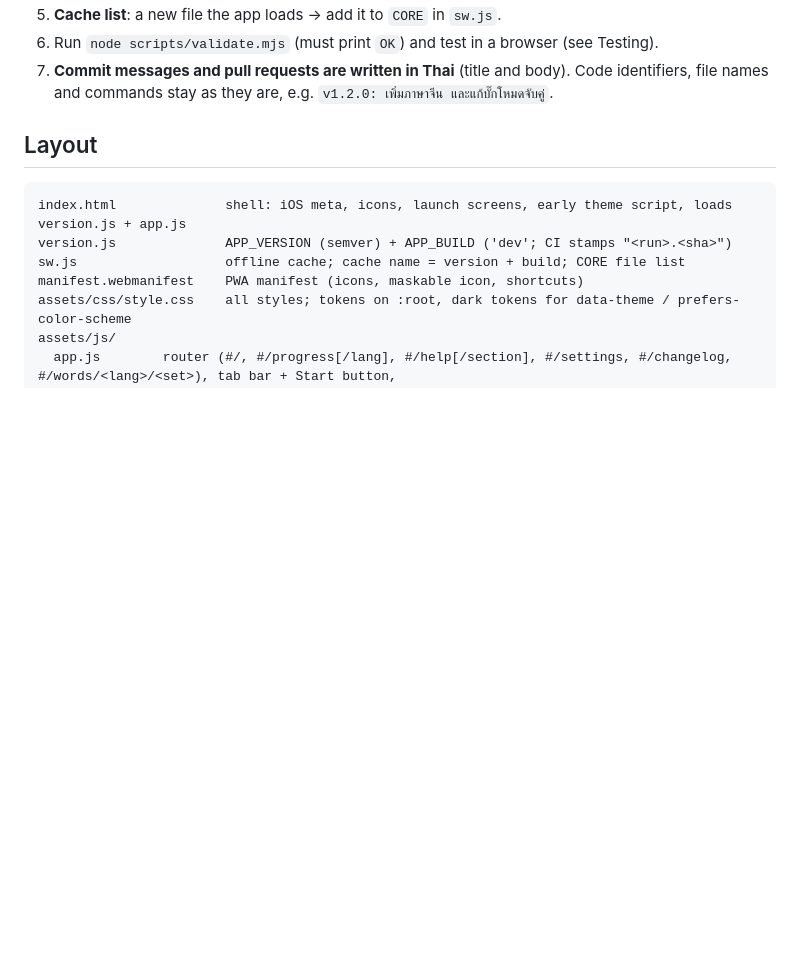
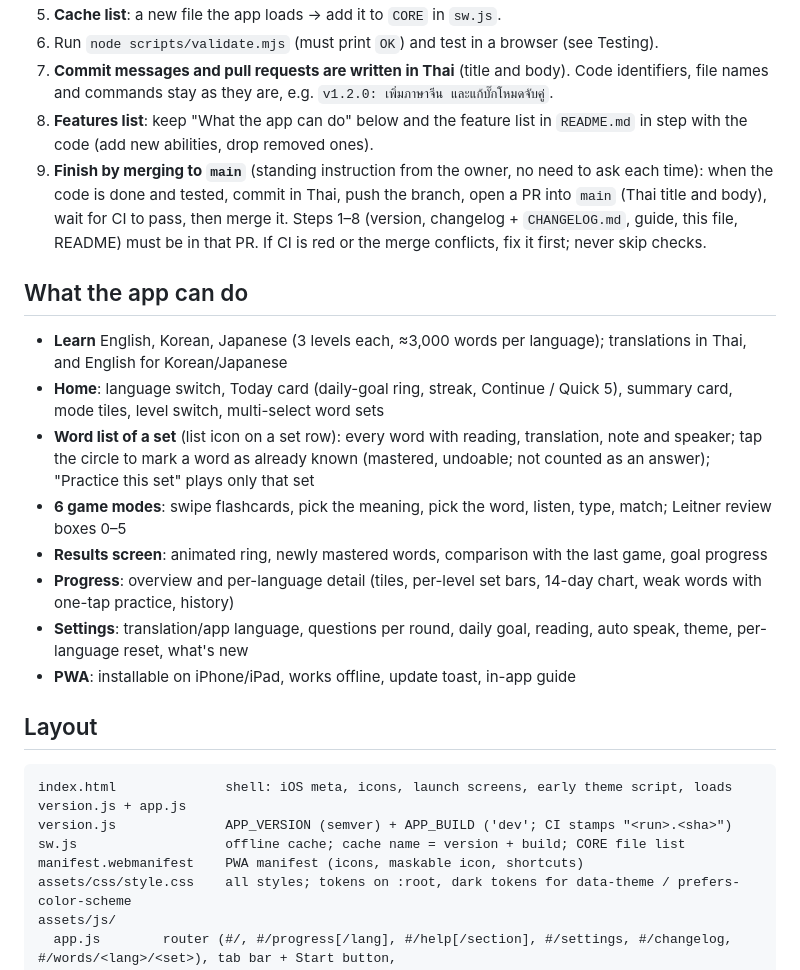
Before and after one commit to nopjorn/essential-vocab-mult-language, a Markdown page: CLAUDE.md, the part around the change. Drawn GitHub-style; blank space fills up the shorter version.

Commit message:
เพิ่มกฎประจำโปรเจกต์: ทำเสร็จแล้ว commit ภาษาไทยและ merge เข้า main
- CLAUDE.md: เพิ่มข้อ 8 (อัปเดตรายการฟีเจอร์) และข้อ 9 (เปิด PR รอ CI แล้ว merge เข้า main ได้เลย)
- CLAUDE.md: เพิ่มหัวข้อ "What the app can do" สรุปสิ่งที่แอปทำได้
- README.md: เพิ่มฟีเจอร์รายการคำศัพท์ของชุด และขั้นตอนการส่งงาน

Co-Authored-By: Claude Sonnet 5.5 <noreply@anthropic.com>
Claude-Session: https://claude.ai/code/session_011j4FNz8ECJABz7MBt88Em3

```diff
--- a/CLAUDE.md
+++ b/CLAUDE.md
@@ -33,6 +33,26 @@ The CI (`.github/workflows/ci.yml`) and `scripts/validate.mjs` enforce most of t
 6. Run `node scripts/validate.mjs` (must print `OK`) and test in a browser (see Testing).
 7. **Commit messages and pull requests are written in Thai** (title and body). Code identifiers,
    file names and commands stay as they are, e.g. `v1.2.0: เพิ่มภาษาจีน และแก้บั๊กโหมดจับคู่`.
+8. **Features list**: keep "What the app can do" below and the feature list in `README.md` in step with the
+   code (add new abilities, drop removed ones).
+9. **Finish by merging to `main`** (standing instruction from the owner, no need to ask each time): when the
+   code is done and tested, commit in Thai, push the branch, open a PR into `main` (Thai title and body),
+   wait for CI to pass, then merge it. Steps 1–8 (version, changelog + `CHANGELOG.md`, guide, this file,
+   README) must be in that PR. If CI is red or the merge conflicts, fix it first; never skip checks.
+
+## What the app can do
+
+- **Learn** English, Korean, Japanese (3 levels each, ≈3,000 words per language); translations in Thai, and English for Korean/Japanese
+- **Home**: language switch, Today card (daily-goal ring, streak, Continue / Quick 5), summary card, mode tiles,
+  level switch, multi-select word sets
+- **Word list of a set** (list icon on a set row): every word with reading, translation, note and speaker;
+  tap the circle to mark a word as already known (mastered, undoable; not counted as an answer);
+  "Practice this set" plays only that set
+- **6 game modes**: swipe flashcards, pick the meaning, pick the word, listen, type, match; Leitner review boxes 0–5
+- **Results screen**: animated ring, newly mastered words, comparison with the last game, goal progress
+- **Progress**: overview and per-language detail (tiles, per-level set bars, 14-day chart, weak words with one-tap practice, history)
+- **Settings**: translation/app language, questions per round, daily goal, reading, auto speak, theme, per-language reset, what's new
+- **PWA**: installable on iPhone/iPad, works offline, update toast, in-app guide
 
 ## Layout
 
```
Also changed, not shown: README.md (+3 -1 lines).
